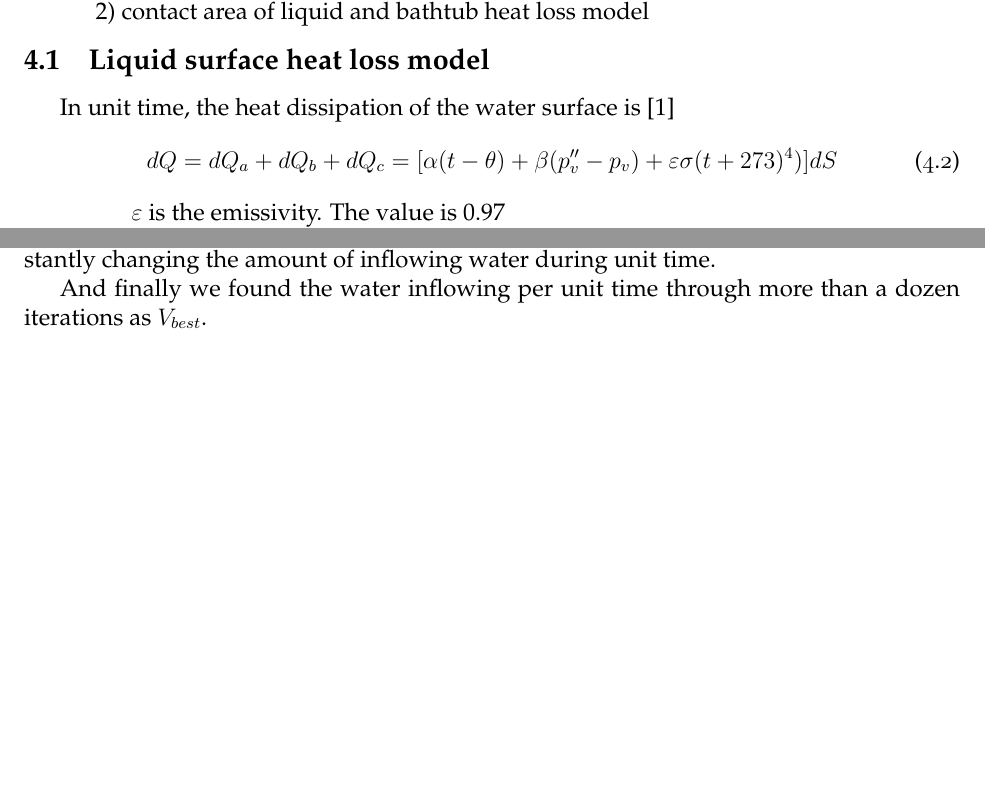
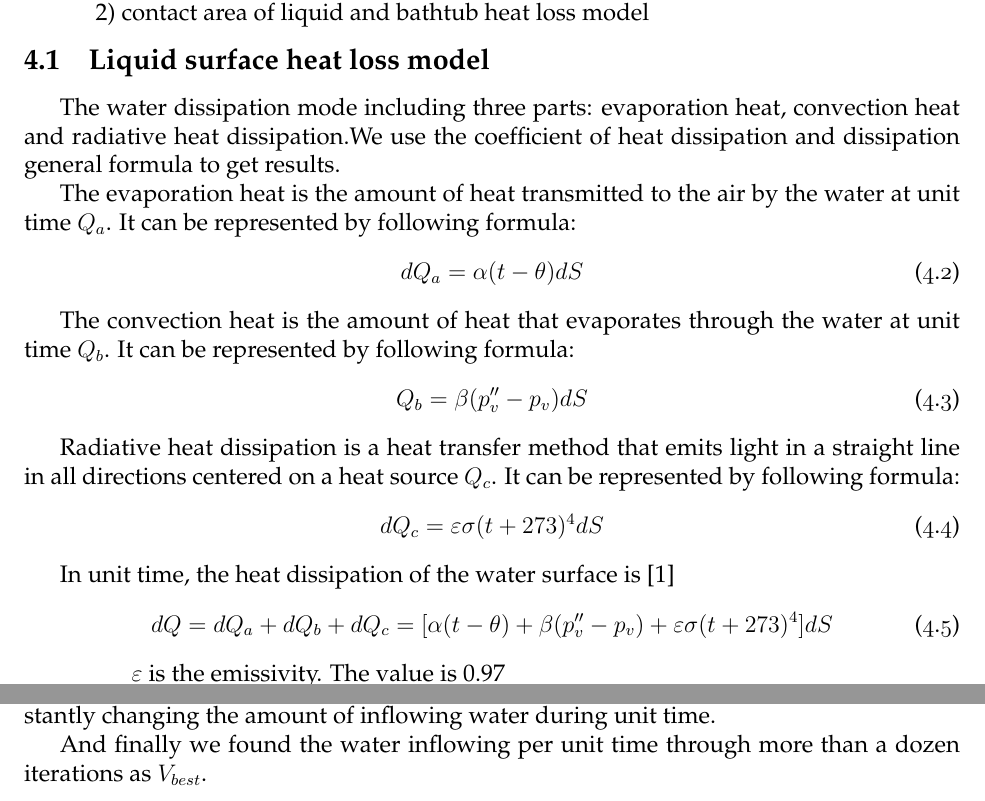
Before and after one commit to wyf0912/MCM-Simulation-Game-1, a LaTeX thesis (MCM2016.tex): two parts of pages 5 and 8 of 18 before the commit and two parts of pages 5 and 9 of 18 after it, joined at a grey line, cut so that both start at the same text, the shorter picture padded with empty space. Compiled offline with XeLaTeX.

Commit message:
ADD 散热模型的说明

```diff
--- a/MCM2016.tex
+++ b/MCM2016.tex
@@ -129,9 +129,23 @@ S_{2}=S_{2}(h)  \\
 \indent \indent1) Liquid surface heat loss model\\
 \indent \indent2) contact area of liquid and bathtub heat loss model
 \subsection{Liquid surface heat loss model}
+\indent The water dissipation mode including three parts: evaporation heat, convection heat and radiative heat dissipation.We use the coefficient of heat dissipation and dissipation general formula to get results.
+\\
+\indent The evaporation heat is the amount of heat transmitted to the air by the water at unit time $Q_{a}$. It can be represented by following formula:
+\begin{equation}
+	dQ_{a}=\alpha (t-\theta)dS
+\end{equation}
+\indent The convection heat is the amount of heat that evaporates through the water at unit time $Q_{b}$. It can be represented by following formula:
+\begin{equation}
+	Q_{b}=\beta ({p}''_{v}-p_{v})dS
+\end{equation}
+\indent Radiative heat dissipation is a heat transfer method that emits light in a straight line in all directions centered on a heat source $Q_{c}$.  It can be represented by following formula:
+\begin{equation}
+	dQ_{c}=\varepsilon \sigma (t+273)^{4}dS
+\end{equation}
 \indent In unit time, the heat dissipation of the water surface is \cite{1}
 \begin{equation}
- dQ=dQ_{a}+dQ_{b}+dQ_{c}=[\alpha (t-\theta)+\beta ({p}''_{v}-p_{v})+\varepsilon \sigma (t+273)^{4})]dS
+ dQ=dQ_{a}+dQ_{b}+dQ_{c}=[\alpha (t-\theta)+\beta ({p}''_{v}-p_{v})+\varepsilon \sigma (t+273)^{4}]dS
 \end{equation}
 \indent \indent \indent $\varepsilon$ is the emissivity. The value is 0.97\\
 \indent \indent \indent $\sigma$ is a constant. The value is $5.6\times 10^{-8}$\\
```
